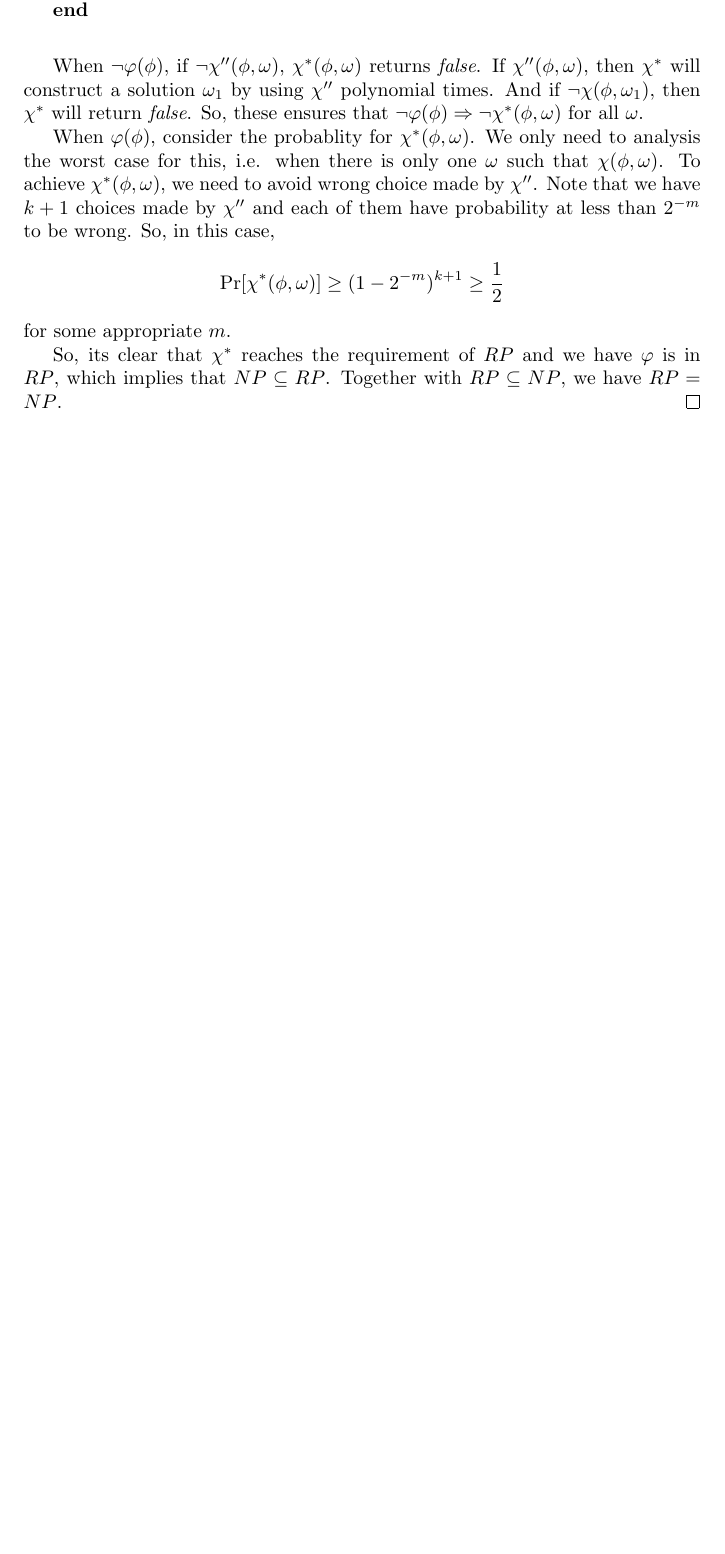
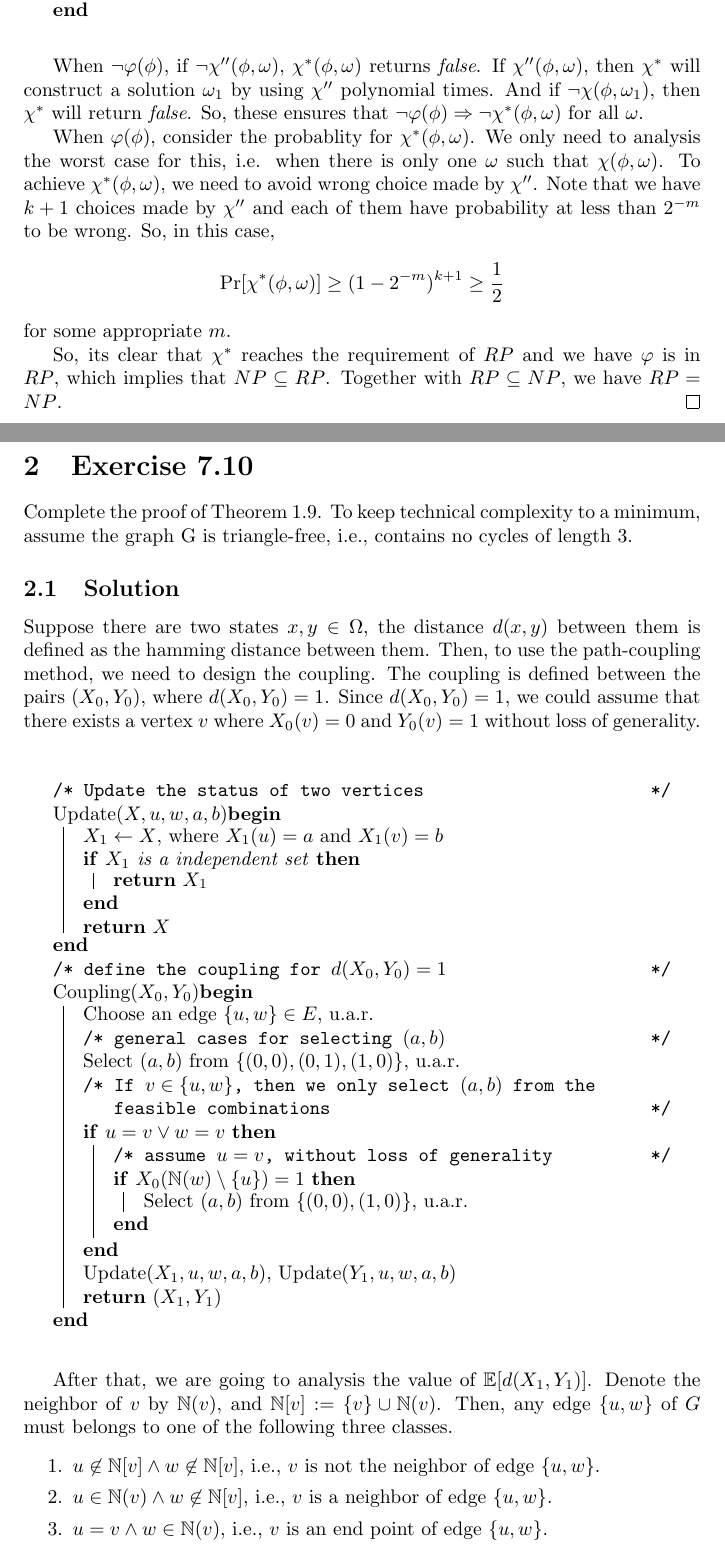
Before and after one commit to chenxiaoyu233/Archive-of-Notes, a LaTeX problem sheet (Counting-sampling-and-integrating-algorithms-and-complexity/chapter7/exercise/exercise.tex): part of page 2 of 2 before the commit and two parts of pages 2 and 3 of 4 after it, the two joined at a grey line, cut so that both start at the same text, the shorter picture padded with empty space. Compiled offline with pdfLaTeX.

Commit message:
[new article] finish exercise 7.10

```diff
--- a/Counting-sampling-and-integrating-algorithms-and-complexity/chapter7/exercise/exercise.tex
+++ b/Counting-sampling-and-integrating-algorithms-and-complexity/chapter7/exercise/exercise.tex
@@ -91,3 +91,46 @@ I give one here for a better understanding.
   Together with $RP\subseteq NP$, we have $RP = NP$.
 \end{proof}
 
+\section{Exercise 7.10}
+Complete the proof of Theorem 1.9. To keep technical complexity to a minimum, assume the graph G is triangle-free, i.e., contains no cycles of length 3.
+\subsection{Solution}
+Suppose there are two states $x, y\in\Omega$, the distance $d(x, y)$ between them is defined as the hamming distance between them.
+Then, to use the path-coupling method, we need to design the coupling.
+The coupling is defined between the pairs $(X_0, Y_0)$, where $d(X_0, Y_0) = 1$.
+Since $d(X_0, Y_0) = 1$, we could assume that there exists a vertex $v$ where $X_0(v) = 0$ and $Y_0(v) = 1$ without loss of generality.
+\begin{algorithm}[ht!]
+  \tcc{Update the status of two vertices}
+  Update($X, u, w, a, b$)\Begin{
+    $X_1\gets X$, where $X_1(u) = a$ and $X_1(v) = b$ \\
+    \If{$X_1$ is a independent set}{
+      \Return{$X_1$}
+    }
+    \Return{$X$}
+  }
+  \tcc{define the coupling for $d(X_0, Y_0) = 1$}
+  Coupling$(X_0, Y_0)$\Begin{
+    Choose an edge $\{u, w\}\in E$, u.a.r. \\
+    \tcc{general cases for selecting $(a, b)$}
+    Select $(a, b)$ from $\{(0, 0), (0, 1), (1, 0)\}$, u.a.r. \\
+    \tcc{If $v\in \{u, w\}$, then we only select $(a, b)$ from the feasible combinations}
+    \If{$u=v\lor w=v$}{
+      \tcc{assume $u=v$, without loss of generality}
+      \If{$X_0(\mathbb{N}(w)\setminus\{u\}) = 1$} {
+        Select $(a, b)$ from $\{(0, 0), (1, 0)\}$, u.a.r. \\
+      }
+    }
+    Update$(X_1, u, w, a, b)$, Update$(Y_1, u, w, a, b)$ \\
+    \Return{$(X_1, Y_1)$}
+  }
+\end{algorithm}
+
+
+After that, we are going to analysis the value of $\mathbb{E}[d(X_1, Y_1)]$.
+Denote the neighbor of $v$ by $\mathbb{N}(v)$, and $\mathbb{N}[v] := \{v\}\cup \mathbb{N}(v)$. Then, any edge $\{u, w\}$ of $G$ must belongs to one of the following three classes.
+\begin{enumerate}[itemsep=0mm]
+\item $u\not\in\mathbb{N}[v]\land w\not\in\mathbb{N}[v]$, i.e., $v$ is not the neighbor of edge $\{u, w\}$.
+\item $u\in \mathbb{N}(v)\land w\not\in \mathbb{N}[v]$, i.e., $v$ is a neighbor of edge $\{u, w\}$.
+\item $u = v\land w\in\mathbb{N}(v)$, i.e., $v$ is an end point of edge $\{u, w\}$.
+\end{enumerate}
+Since $G$ is triangle-free, we do not need to consider the case $u\in\mathbb{N}(v)\land w\in\mathbb{N}(v)$.
+\paragraph{For the first case:}
```
Also changed, not shown: Counting-sampling-and-integrating-algorithms-and-complexity/chapter7/exercise/exercise.tex (51 more changed lines).
